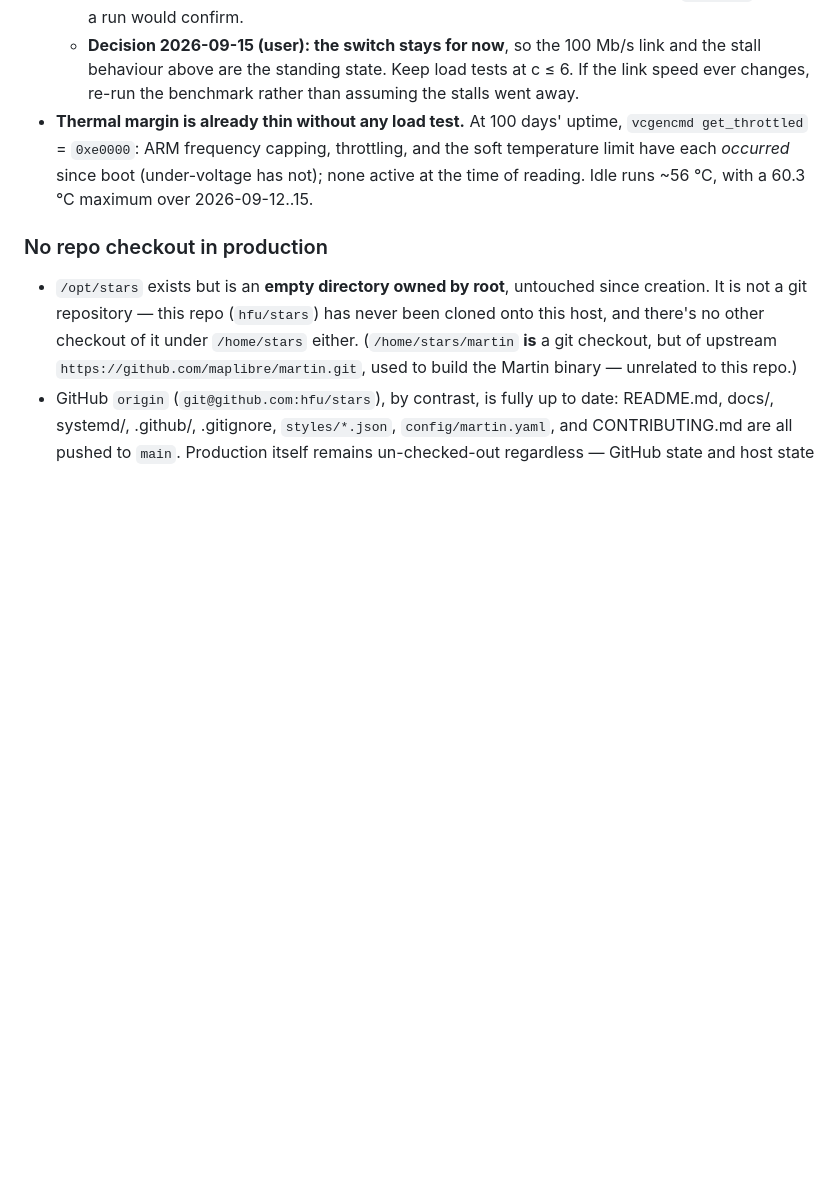
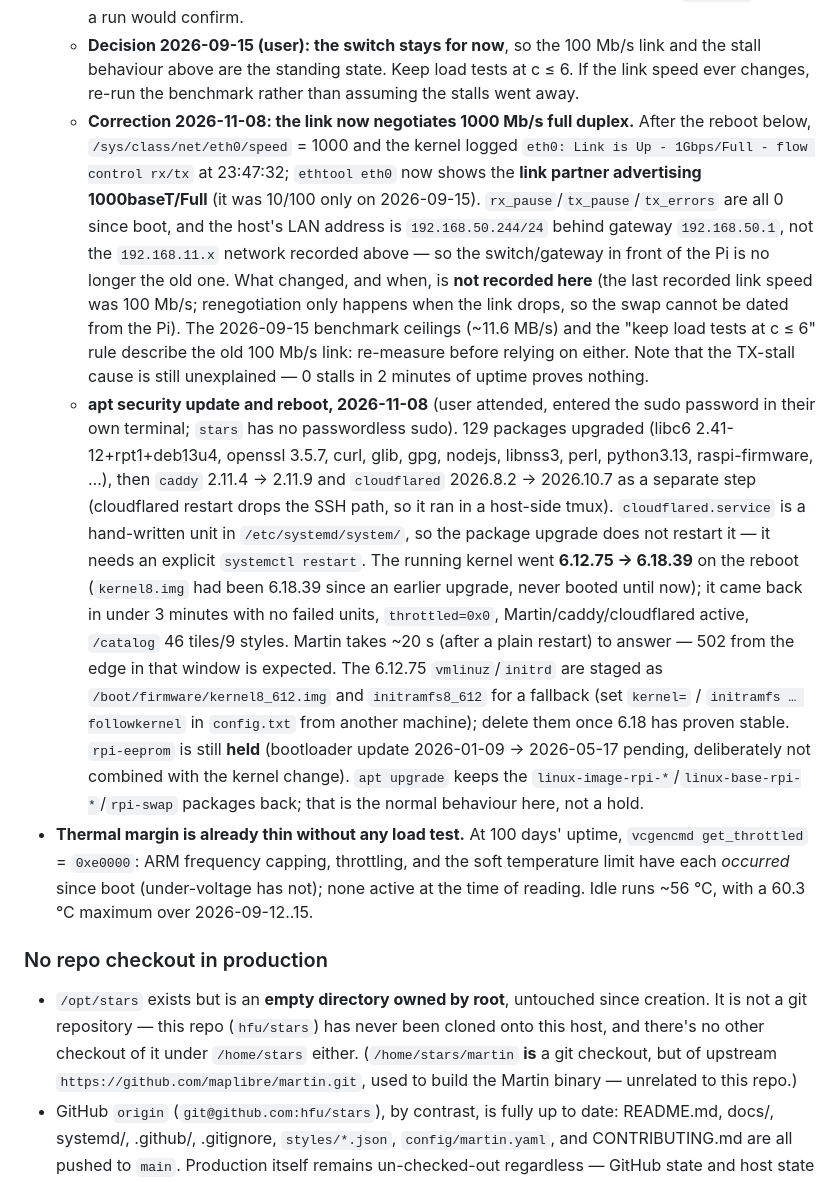
Before and after one commit to hfu/stars, a Markdown page: docs/KNOWN_FACTS.md, the part around the change. Drawn GitHub-style; blank space fills up the shorter version.

Commit message:
Record the 2026-11-08 apt update and reboot, and the link that now negotiates 1000 Mb/s
Co-Authored-By: Claude Sonnet 5.5 <noreply@anthropic.com>

```diff
--- a/docs/KNOWN_FACTS.md
+++ b/docs/KNOWN_FACTS.md
@@ -66,6 +66,38 @@ a change to that ongoing convention.
   - **Decision 2026-09-15 (user): the switch stays for now**, so the 100 Mb/s link and
     the stall behaviour above are the standing state. Keep load tests at c ≤ 6. If the
     link speed ever changes, re-run the benchmark rather than assuming the stalls went away.
+  - **Correction 2026-11-08: the link now negotiates 1000 Mb/s full duplex.** After the
+    reboot below, `/sys/class/net/eth0/speed` = 1000 and the kernel logged
+    `eth0: Link is Up - 1Gbps/Full - flow control rx/tx` at 23:47:32; `ethtool eth0` now
+    shows the **link partner advertising 1000baseT/Full** (it was 10/100 only on
+    2026-09-15). `rx_pause`/`tx_pause`/`tx_errors` are all 0 since boot, and the host's
+    LAN address is `192.168.50.244/24` behind gateway `192.168.50.1`, not the
+    `192.168.11.x` network recorded above — so the switch/gateway in front of the Pi is
+    no longer the old one. What changed, and when, is **not recorded here** (the last
+    recorded link speed was 100 Mb/s; renegotiation only happens when the link drops, so
+    the swap cannot be dated from the Pi). The 2026-09-15 benchmark
+    ceilings (~11.6 MB/s) and the "keep load tests at c ≤ 6" rule describe the old
+    100 Mb/s link: re-measure before relying on either. Note that the TX-stall cause is
+    still unexplained — 0 stalls in 2 minutes of uptime proves nothing.
+  - **apt security update and reboot, 2026-11-08** (user attended, entered the sudo
+    password in their own terminal; `stars` has no passwordless sudo). 129 packages
+    upgraded (libc6 2.41-12+rpt1+deb13u4, openssl 3.5.7, curl, glib, gpg, nodejs,
+    libnss3, perl, python3.13, raspi-firmware, …), then `caddy` 2.11.4 → 2.11.9 and
+    `cloudflared` 2026.8.2 → 2026.10.7 as a separate step (cloudflared restart drops the
+    SSH path, so it ran in a host-side tmux). `cloudflared.service` is a hand-written
+    unit in `/etc/systemd/system/`, so the package upgrade does not restart it — it needs
+    an explicit `systemctl restart`. The running kernel went **6.12.75 → 6.18.39** on the
+    reboot (`kernel8.img` had been 6.18.39 since an earlier upgrade, never booted until
+    now); it came back in under 3 minutes with no failed units, `throttled=0x0`,
+    Martin/caddy/cloudflared active, `/catalog` 46 tiles/9 styles. Martin takes ~20 s
+    (after a plain restart) to answer — 502 from the edge in that window is expected.
+    The 6.12.75 `vmlinuz`/`initrd` are staged as `/boot/firmware/kernel8_612.img` and
+    `initramfs8_612` for a fallback (set `kernel=` / `initramfs … followkernel` in
+    `config.txt` from another machine); delete them once 6.18 has proven stable.
+    `rpi-eeprom` is still **held** (bootloader update 2026-01-09 → 2026-05-17 pending,
+    deliberately not combined with the kernel change). `apt upgrade` keeps the
+    `linux-image-rpi-*`/`linux-base-rpi-*`/`rpi-swap` packages back; that is the normal
+    behaviour here, not a hold.
 - **Thermal margin is already thin without any load test.** At 100 days' uptime,
   `vcgencmd get_throttled` = `0xe0000`: ARM frequency capping, throttling, and the soft
   temperature limit have each *occurred* since boot (under-voltage has not); none active
```
